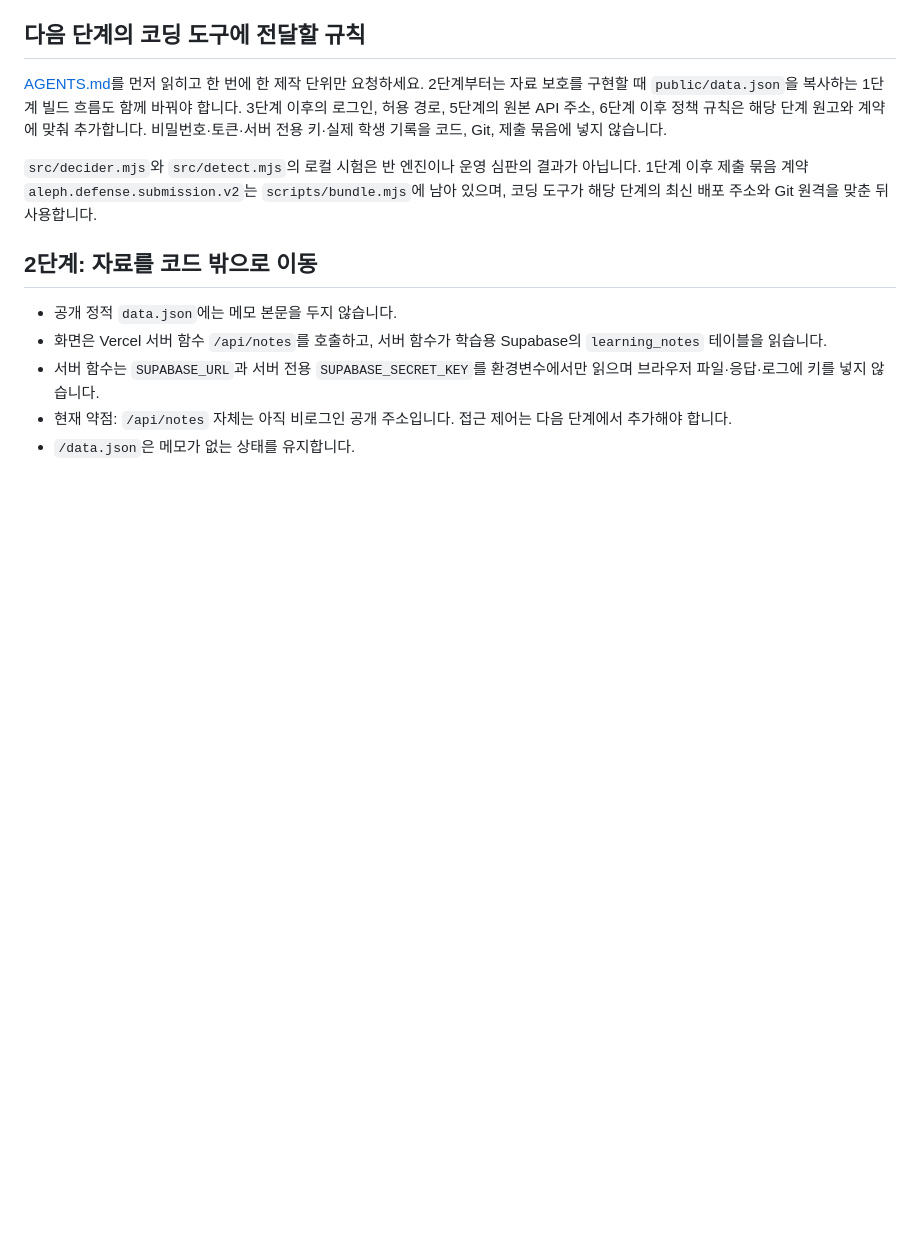
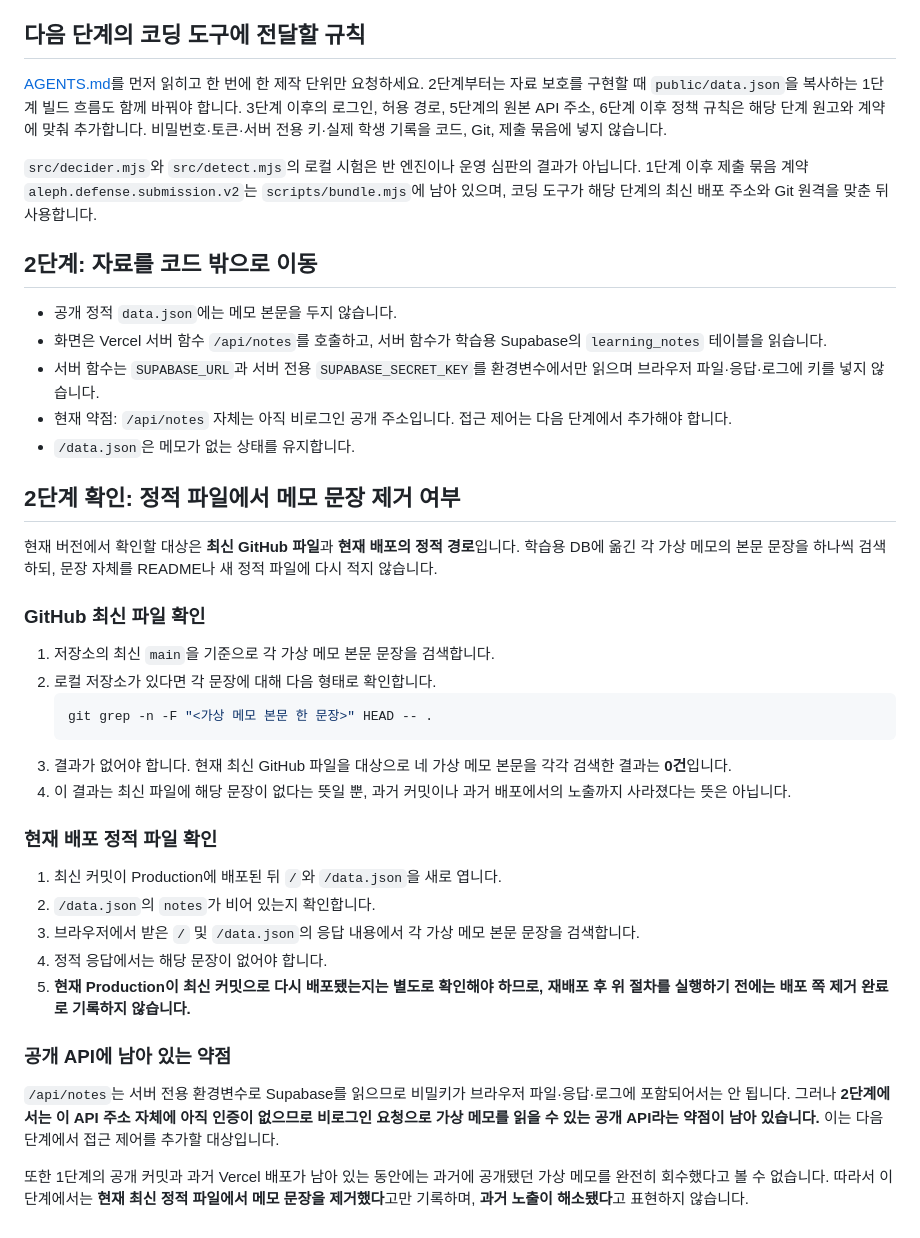
Before and after one commit to youmjjang/choi-bujang-secret-vault, a Markdown page: README.md, the part around the change. GitHub-like rendering; blank space fills up the shorter version.

Commit message:
Document stage 2 exposure verification

````diff
--- a/README.md
+++ b/README.md
@@ -32,3 +32,32 @@
 - 서버 함수는 `SUPABASE_URL`과 서버 전용 `SUPABASE_SECRET_KEY`를 환경변수에서만 읽으며 브라우저 파일·응답·로그에 키를 넣지 않습니다.
 - 현재 약점: `/api/notes` 자체는 아직 비로그인 공개 주소입니다. 접근 제어는 다음 단계에서 추가해야 합니다.
 - `/data.json`은 메모가 없는 상태를 유지합니다.
+
+
+## 2단계 확인: 정적 파일에서 메모 문장 제거 여부
+
+현재 버전에서 확인할 대상은 **최신 GitHub 파일**과 **현재 배포의 정적 경로**입니다. 학습용 DB에 옮긴 각 가상 메모의 본문 문장을 하나씩 검색하되, 문장 자체를 README나 새 정적 파일에 다시 적지 않습니다.
+
+### GitHub 최신 파일 확인
+
+1. 저장소의 최신 `main`을 기준으로 각 가상 메모 본문 문장을 검색합니다.
+2. 로컬 저장소가 있다면 각 문장에 대해 다음 형태로 확인합니다.
+   ```sh
+   git grep -n -F "<가상 메모 본문 한 문장>" HEAD -- .
+   ```
+3. 결과가 없어야 합니다. 현재 최신 GitHub 파일을 대상으로 네 가상 메모 본문을 각각 검색한 결과는 **0건**입니다.
+4. 이 결과는 최신 파일에 해당 문장이 없다는 뜻일 뿐, 과거 커밋이나 과거 배포에서의 노출까지 사라졌다는 뜻은 아닙니다.
+
+### 현재 배포 정적 파일 확인
+
+1. 최신 커밋이 Production에 배포된 뒤 `/`와 `/data.json`을 새로 엽니다.
+2. `/data.json`의 `notes`가 비어 있는지 확인합니다.
+3. 브라우저에서 받은 `/` 및 `/data.json`의 응답 내용에서 각 가상 메모 본문 문장을 검색합니다.
+4. 정적 응답에서는 해당 문장이 없어야 합니다.
+5. **현재 Production이 최신 커밋으로 다시 배포됐는지는 별도로 확인해야 하므로, 재배포 후 위 절차를 실행하기 전에는 배포 쪽 제거 완료로 기록하지 않습니다.**
+
+### 공개 API에 남아 있는 약점
+
+`/api/notes`는 서버 전용 환경변수로 Supabase를 읽으므로 비밀키가 브라우저 파일·응답·로그에 포함되어서는 안 됩니다. 그러나 **2단계에서는 이 API 주소 자체에 아직 인증이 없으므로 비로그인 요청으로 가상 메모를 읽을 수 있는 공개 API라는 약점이 남아 있습니다.** 이는 다음 단계에서 접근 제어를 추가할 대상입니다.
+
+또한 1단계의 공개 커밋과 과거 Vercel 배포가 남아 있는 동안에는 과거에 공개됐던 가상 메모를 완전히 회수했다고 볼 수 없습니다. 따라서 이 단계에서는 **현재 최신 정적 파일에서 메모 문장을 제거했다**고만 기록하며, **과거 노출이 해소됐다**고 표현하지 않습니다.
````
